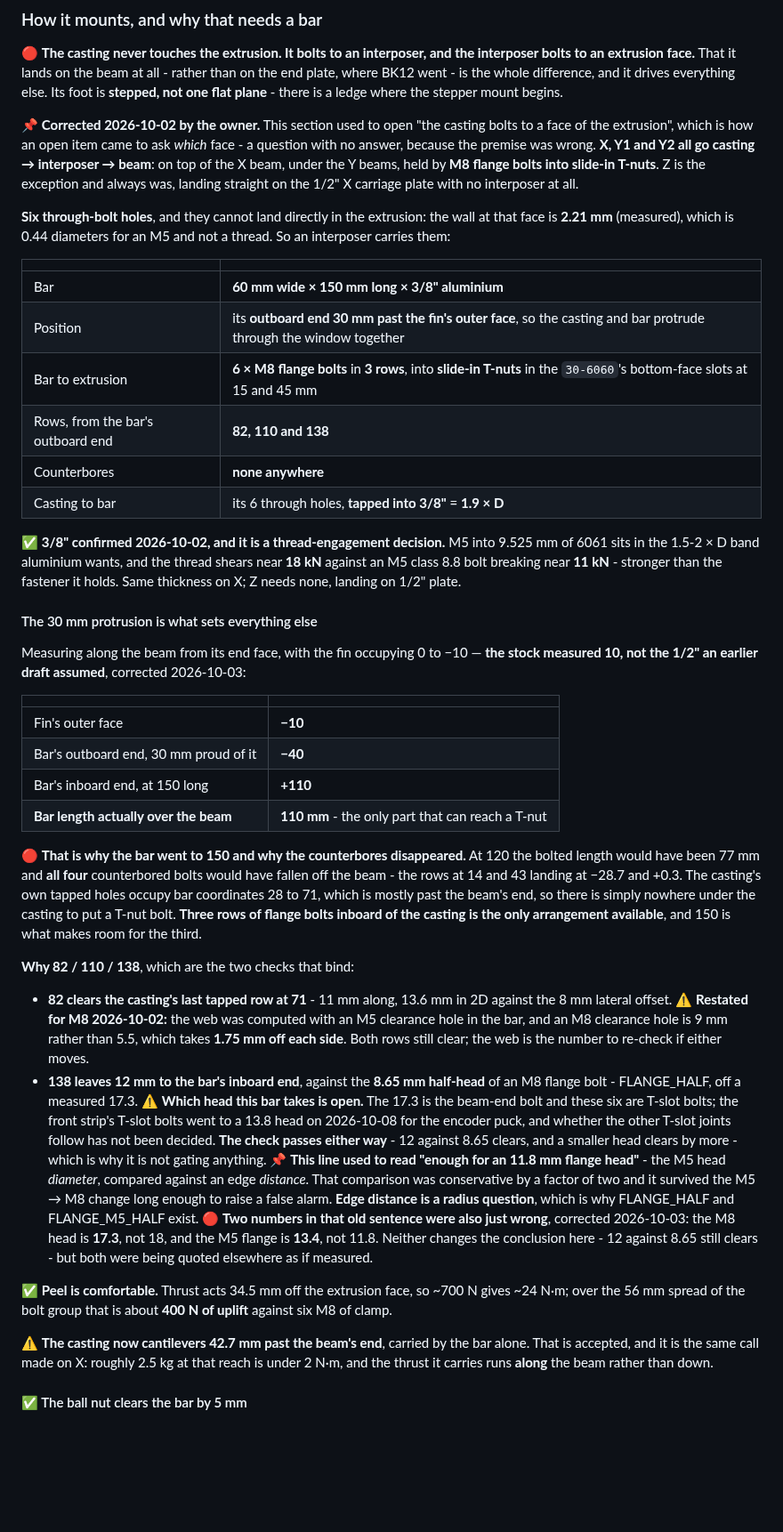
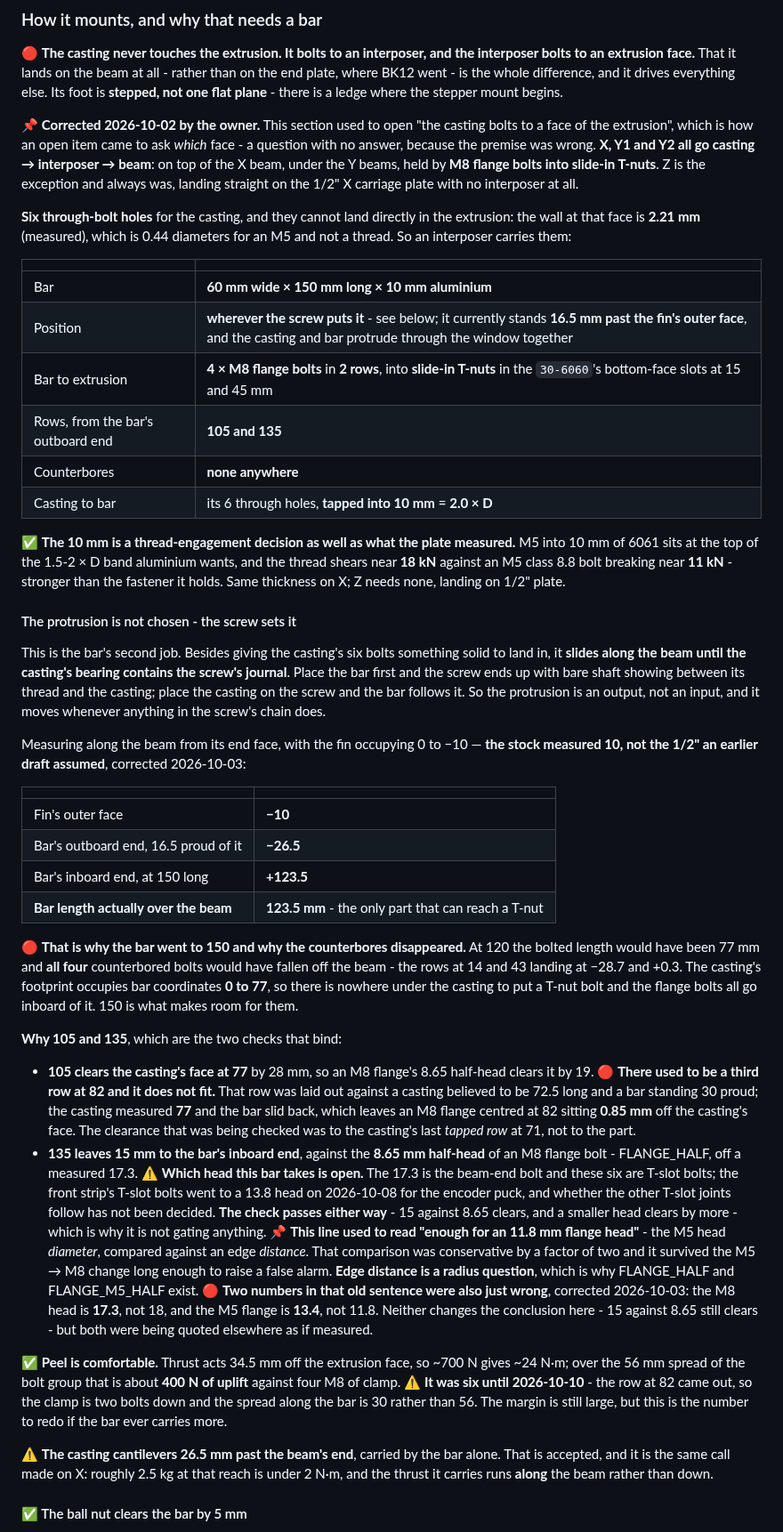
Before and after one commit to ioSenderV2/CNCBuild, a Markdown page: machine/y-beam-support.md, the part around the change. Shown at 89% size. Drawn GitHub-style; blank space fills up the shorter version.

Commit message:
y-beam-support.md stops saying the protrusion sets everything else
It is the other way round now and the section says so: the bar slides
along the beam until the casting's bearing contains the screw's journal,
so the protrusion is an output, not an input, and it moves whenever
anything in the screw's chain does. It reads 16.5 where the doc had a
chosen 30, and 123.5 of bar lies over beam rather than 110.

FOUR T-NUT BOLTS, NOT SIX, at 105 and 135. The row at 82 was laid out
against a casting believed to be 72.5 long and a bar standing 30 proud.
The casting measured 77 and the bar slid back, which leaves an M8 flange
centred at 82 sitting 0.85 off its face - and the clearance the doc was
checking was to the casting's last TAPPED ROW at 71, not to the part.

The bar is 10 mm, not 3/8, which takes the casting's thread engagement
from 1.9 diameters to 2.0. The cantilever past the beam's end is 26.5
rather than 42.7. The uplift check keeps its number and gains a warning:
it is four bolts of clamp now and a 30 spread rather than 56.

Co-Authored-By: Claude Opus 5 (1M context) <noreply@anthropic.com>

```diff
--- a/machine/y-beam-support.md
+++ b/machine/y-beam-support.md
@@ -208,65 +208,75 @@ because the premise was wrong. **X, Y1 and Y2 all go casting → interposer →
 beam, under the Y beams, held by **M8 flange bolts into slide-in T-nuts**. Z is the exception and
 always was, landing straight on the 1/2" X carriage plate with no interposer at all.
 
-**Six through-bolt holes**, and they cannot land directly in the extrusion: the wall at that face is
-**2.21 mm** (measured), which is 0.44 diameters for an M5 and not a thread. So an interposer carries
-them:
+**Six through-bolt holes** for the casting, and they cannot land directly in the extrusion: the wall
+at that face is **2.21 mm** (measured), which is 0.44 diameters for an M5 and not a thread. So an
+interposer carries them:
 
 | | |
 |---|---|
-| Bar | **60 mm wide × 150 mm long × 3/8" aluminium** |
-| Position | its **outboard end 30 mm past the fin's outer face**, so the casting and bar protrude through the window together |
-| Bar to extrusion | **6 × M8 flange bolts** in **3 rows**, into **slide-in T-nuts** in the `30-6060`'s bottom-face slots at 15 and 45 mm |
-| Rows, from the bar's outboard end | **82, 110 and 138** |
+| Bar | **60 mm wide × 150 mm long × 10 mm aluminium** |
+| Position | **wherever the screw puts it** - see below; it currently stands **16.5 mm past the fin's outer face**, and the casting and bar protrude through the window together |
+| Bar to extrusion | **4 × M8 flange bolts** in **2 rows**, into **slide-in T-nuts** in the `30-6060`'s bottom-face slots at 15 and 45 mm |
+| Rows, from the bar's outboard end | **105 and 135** |
 | Counterbores | **none anywhere** |
-| Casting to bar | its 6 through holes, **tapped into 3/8"** = **1.9 × D** |
+| Casting to bar | its 6 through holes, **tapped into 10 mm** = **2.0 × D** |
 
-✅ **3/8" confirmed 2026-10-02, and it is a thread-engagement decision.** M5 into 9.525 mm of 6061
-sits in the 1.5-2 × D band aluminium wants, and the thread shears near **18 kN** against an M5
-class 8.8 bolt breaking near **11 kN** - stronger than the fastener it holds. Same thickness on X;
-Z needs none, landing on 1/2" plate.
+✅ **The 10 mm is a thread-engagement decision as well as what the plate measured.** M5 into 10 mm
+of 6061 sits at the top of the 1.5-2 × D band aluminium wants, and the thread shears near **18 kN**
+against an M5 class 8.8 bolt breaking near **11 kN** - stronger than the fastener it holds. Same
+thickness on X; Z needs none, landing on 1/2" plate.
 
-#### The 30 mm protrusion is what sets everything else
+#### The protrusion is not chosen - the screw sets it
+
+This is the bar's second job. Besides giving the casting's six bolts something solid to land in, it
+**slides along the beam until the casting's bearing contains the screw's journal**. Place the bar
+first and the screw ends up with bare shaft showing between its thread and the casting; place the
+casting on the screw and the bar follows it. So the protrusion is an output, not an input, and it
+moves whenever anything in the screw's chain does.
 
 Measuring along the beam from its end face, with the fin occupying 0 to −10 — **the stock measured 10, not the 1/2" an earlier draft assumed**, corrected 2026-10-03:
 
 | | |
 |---|---|
 | Fin's outer face | **−10** |
-| Bar's outboard end, 30 mm proud of it | **−40** |
-| Bar's inboard end, at 150 long | **+110** |
-| **Bar length actually over the beam** | **110 mm** - the only part that can reach a T-nut |
+| Bar's outboard end, 16.5 proud of it | **−26.5** |
+| Bar's inboard end, at 150 long | **+123.5** |
+| **Bar length actually over the beam** | **123.5 mm** - the only part that can reach a T-nut |
 
 🔴 **That is why the bar went to 150 and why the counterbores disappeared.** At 120 the bolted
 length would have been 77 mm and **all four** counterbored bolts would have fallen off the beam -
-the rows at 14 and 43 landing at −28.7 and +0.3. The casting's own tapped holes occupy bar
-coordinates 28 to 71, which is mostly past the beam's end, so there is simply nowhere under the
-casting to put a T-nut bolt. **Three rows of flange bolts inboard of the casting is the only
-arrangement available**, and 150 is what makes room for the third.
+the rows at 14 and 43 landing at −28.7 and +0.3. The casting's footprint occupies bar coordinates
+**0 to 77**, so there is nowhere under the casting to put a T-nut bolt and the flange bolts all go
+inboard of it. 150 is what makes room for them.
 
-**Why 82 / 110 / 138**, which are the two checks that bind:
+**Why 105 and 135**, which are the two checks that bind:
 
-- **82 clears the casting's last tapped row at 71** - 11 mm along, 13.6 mm in 2D against the 8 mm
-  lateral offset. ⚠️ **Restated for M8 2026-10-02:** the web was computed with an M5 clearance hole
-  in the bar, and an M8 clearance hole is 9 mm rather than 5.5, which takes **1.75 mm off each
-  side**. Both rows still clear; the web is the number to re-check if either moves.
-- **138 leaves 12 mm to the bar's inboard end**, against the **8.65 mm half-head** of an M8 flange
+- **105 clears the casting's face at 77** by 28 mm, so an M8 flange's 8.65 half-head clears it by
+  19. 🔴 **There used to be a third row at 82 and it does not fit.** That row was laid out against
+  a casting believed to be 72.5 long and a bar standing 30 proud; the casting measured **77** and
+  the bar slid back, which leaves an M8 flange centred at 82 sitting **0.85 mm** off the casting's
+  face. The clearance that was being checked was to the casting's last *tapped row* at 71, not to
+  the part.
+- **135 leaves 15 mm to the bar's inboard end**, against the **8.65 mm half-head** of an M8 flange
   bolt - FLANGE_HALF, off a measured 17.3. ⚠️ **Which head this bar takes is open.** The 17.3 is the
   beam-end bolt and these six are T-slot bolts; the front strip's T-slot bolts went to a 13.8 head on
   2026-10-08 for the encoder puck, and whether the other T-slot joints follow has not been decided.
-  **The check passes either way** - 12 against 8.65 clears, and a smaller head clears by more - which
+  **The check passes either way** - 15 against 8.65 clears, and a smaller head clears by more - which
   is why it is not gating anything. 📌 **This line used to read "enough for an 11.8 mm flange
   head"** - the M5 head *diameter*, compared against an edge *distance*. That comparison was
   conservative by a factor of two and it survived the M5 → M8 change long enough to raise a false
   alarm. **Edge distance is a radius question**, which is why FLANGE_HALF and FLANGE_M5_HALF exist.
   🔴 **Two numbers in that old sentence were also just wrong**, corrected 2026-10-03: the M8 head is
   **17.3**, not 18, and the M5 flange is **13.4**, not 11.8. Neither changes the conclusion here -
-  12 against 8.65 still clears - but both were being quoted elsewhere as if measured.
+  15 against 8.65 still clears - but both were being quoted elsewhere as if measured.
 
 ✅ **Peel is comfortable.** Thrust acts 34.5 mm off the extrusion face, so ~700 N gives ~24 N·m;
-over the 56 mm spread of the bolt group that is about **400 N of uplift** against six M8 of clamp.
+over the 56 mm spread of the bolt group that is about **400 N of uplift** against four M8 of
+clamp. ⚠️ **It was six until 2026-10-10** - the row at 82 came out, so the clamp is two bolts
+down and the spread along the bar is 30 rather than 56. The margin is still large, but this is the
+number to redo if the bar ever carries more.
 
-⚠️ **The casting now cantilevers 42.7 mm past the beam's end**, carried by the bar alone. That is
+⚠️ **The casting cantilevers 26.5 mm past the beam's end**, carried by the bar alone. That is
 accepted, and it is the same call made on X: roughly 2.5 kg at that reach is under 2 N·m, and the
 thrust it carries runs **along** the beam rather than down.
 
```
